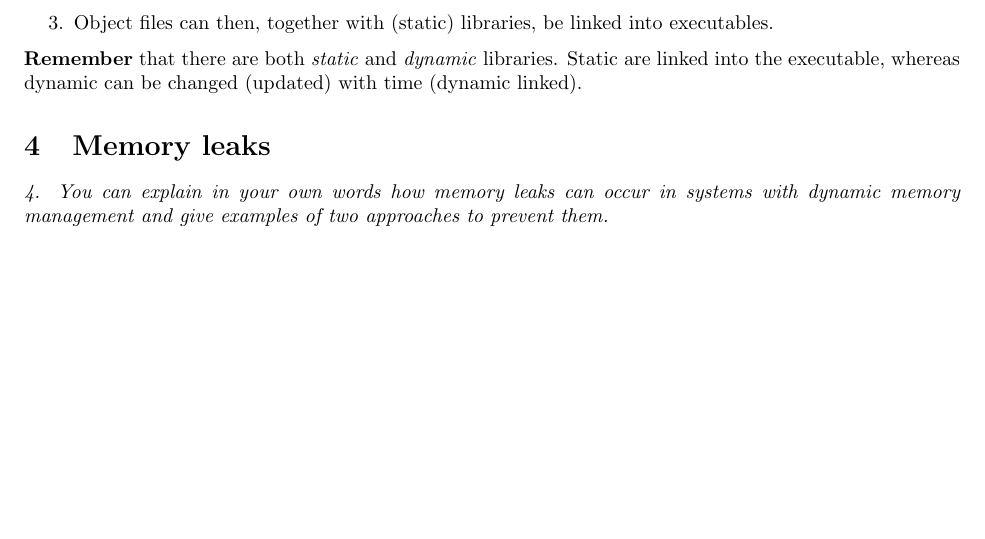
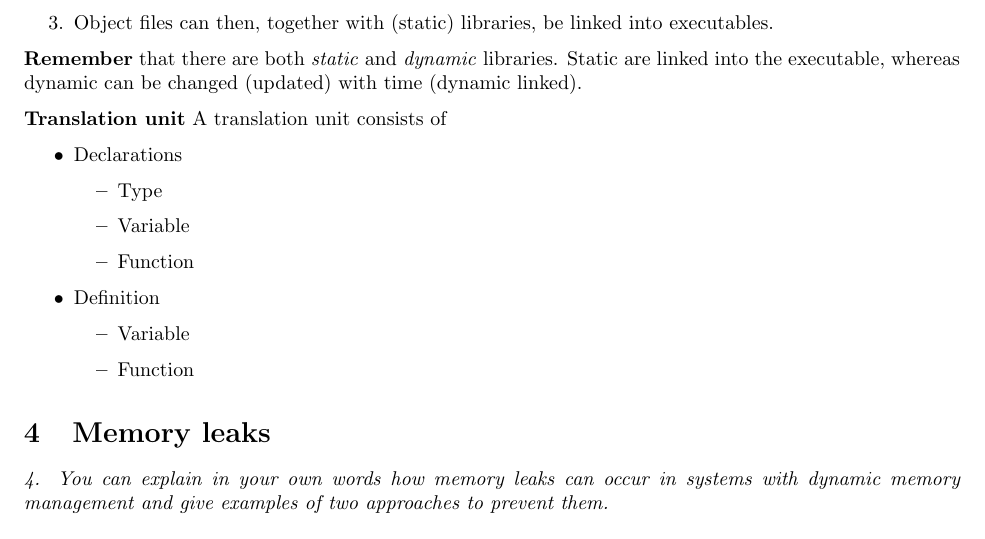
Before and after one commit to altschuler/north-american-wookie, a LaTeX document (cheat-sheet.tex): part of page 4 of 20, cut so that both start at the same text, the shorter picture padded with empty space. Compiled offline with pdfLaTeX.

Commit message:
Translation units - info from slides

```diff
--- a/cheat-sheet.tex
+++ b/cheat-sheet.tex
@@ -124,6 +124,23 @@ Automating common tasks as:
 \end{enumerate}
 
 \textbf{Remember} that there are both \emph{static} and \emph{dynamic} libraries. Static are linked into the executable, whereas dynamic can be changed (updated) with time (dynamic linked).
+
+\textbf{Translation unit}
+A translation unit consists of
+\begin{itemize}
+	\item Declarations
+	\begin{itemize}
+		\item Type
+		\item Variable
+		\item Function
+	\end{itemize}
+
+	\item Definition
+	\begin{itemize}
+		\item Variable
+		\item Function
+	\end{itemize}
+\end{itemize}
 
 
 \section{Memory leaks}
```
